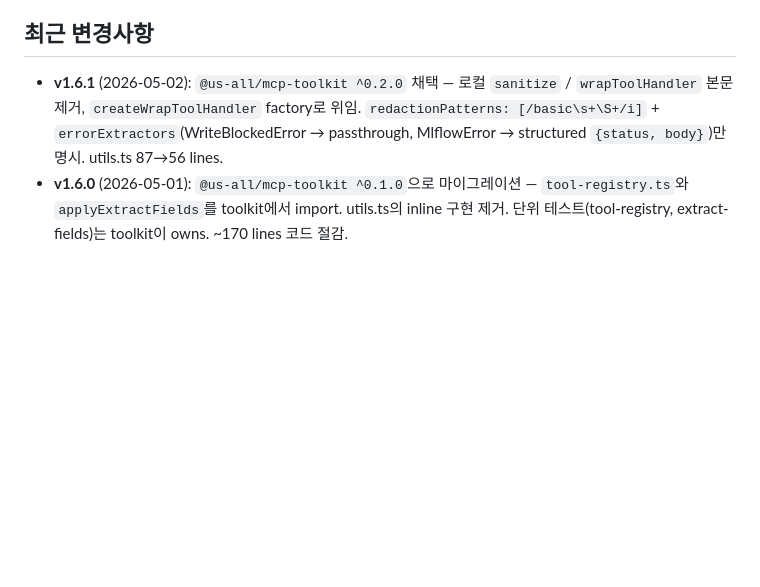
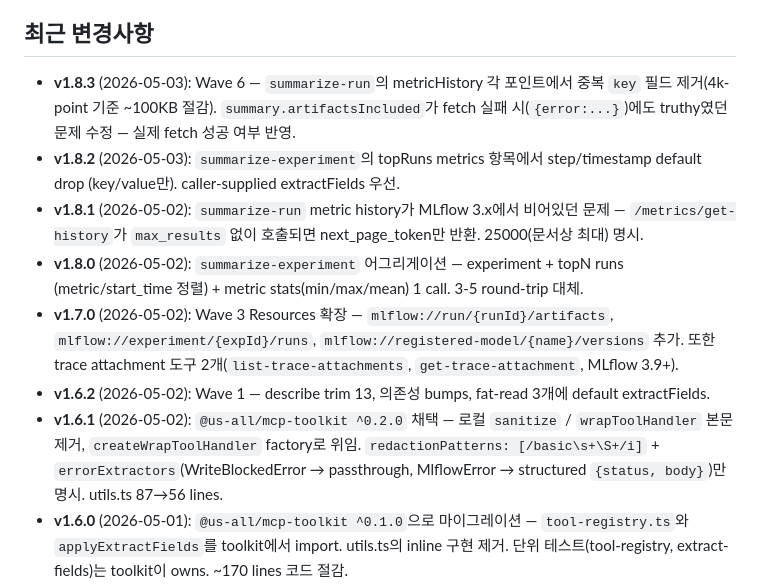
Before and after one commit to us-all/mlflow-mcp-server, a Markdown page: CLAUDE.md, the part around the change. GitHub-like rendering; blank space fills up the shorter version.

Commit message:
docs: CLAUDE.md 최근 변경사항 — v1.6.2~v1.8.3 5개 버전 반영
Wave 1, Wave 3 Resources + trace attachments, summarize-experiment 어그리게이션, MLflow 3.x metric history 패치, Wave 6 cleanup.

```diff
--- a/CLAUDE.md
+++ b/CLAUDE.md
@@ -51,6 +51,12 @@ pnpm build && node dev/smoke.mjs   # 76/76 통과 기대
 
 ## 최근 변경사항
 
+- **v1.8.3** (2026-05-03): Wave 6 — `summarize-run`의 metricHistory 각 포인트에서 중복 `key` 필드 제거(4k-point 기준 ~100KB 절감). `summary.artifactsIncluded`가 fetch 실패 시(`{error:...}`)에도 truthy였던 문제 수정 — 실제 fetch 성공 여부 반영.
+- **v1.8.2** (2026-05-03): `summarize-experiment`의 topRuns metrics 항목에서 step/timestamp default drop (key/value만). caller-supplied extractFields 우선.
+- **v1.8.1** (2026-05-02): `summarize-run` metric history가 MLflow 3.x에서 비어있던 문제 — `/metrics/get-history`가 `max_results` 없이 호출되면 next_page_token만 반환. 25000(문서상 최대) 명시.
+- **v1.8.0** (2026-05-02): `summarize-experiment` 어그리게이션 — experiment + topN runs (metric/start_time 정렬) + metric stats(min/max/mean) 1 call. 3-5 round-trip 대체.
+- **v1.7.0** (2026-05-02): Wave 3 Resources 확장 — `mlflow://run/{runId}/artifacts`, `mlflow://experiment/{expId}/runs`, `mlflow://registered-model/{name}/versions` 추가. 또한 trace attachment 도구 2개(`list-trace-attachments`, `get-trace-attachment`, MLflow 3.9+).
+- **v1.6.2** (2026-05-02): Wave 1 — describe trim 13, 의존성 bumps, fat-read 3개에 default extractFields.
 - **v1.6.1** (2026-05-02): `@us-all/mcp-toolkit ^0.2.0` 채택 — 로컬 `sanitize` / `wrapToolHandler` 본문 제거, `createWrapToolHandler` factory로 위임. `redactionPatterns: [/basic\s+\S+/i]` + `errorExtractors`(WriteBlockedError → passthrough, MlflowError → structured `{status, body}`)만 명시. utils.ts 87→56 lines.
 - **v1.6.0** (2026-05-01): `@us-all/mcp-toolkit ^0.1.0`으로 마이그레이션 — `tool-registry.ts`와 `applyExtractFields`를 toolkit에서 import. utils.ts의 inline 구현 제거. 단위 테스트(tool-registry, extract-fields)는 toolkit이 owns. ~170 lines 코드 절감.
 - **v1.5.1**: `pnpm token-stats` 스크립트 + CI TOKEN_BUDGET=12000 가드 추가.
```
